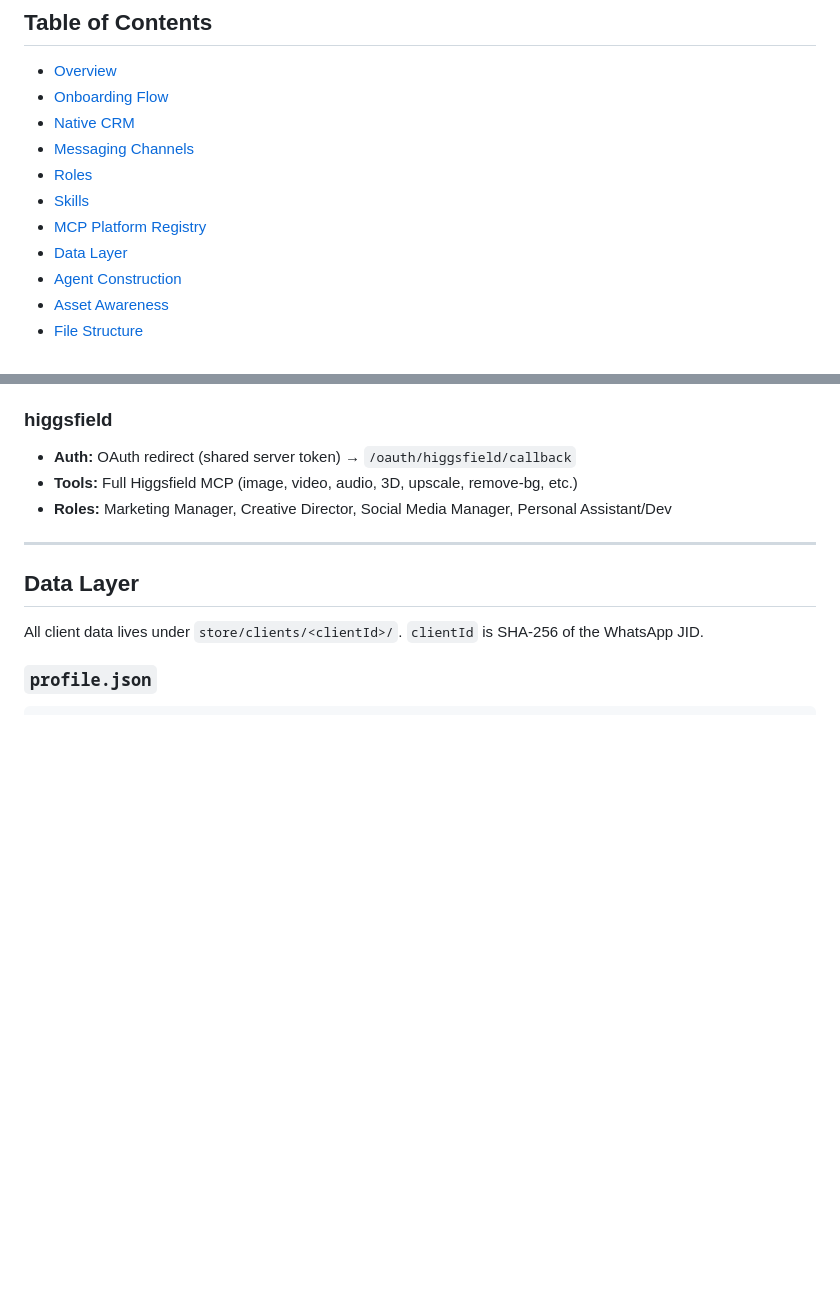
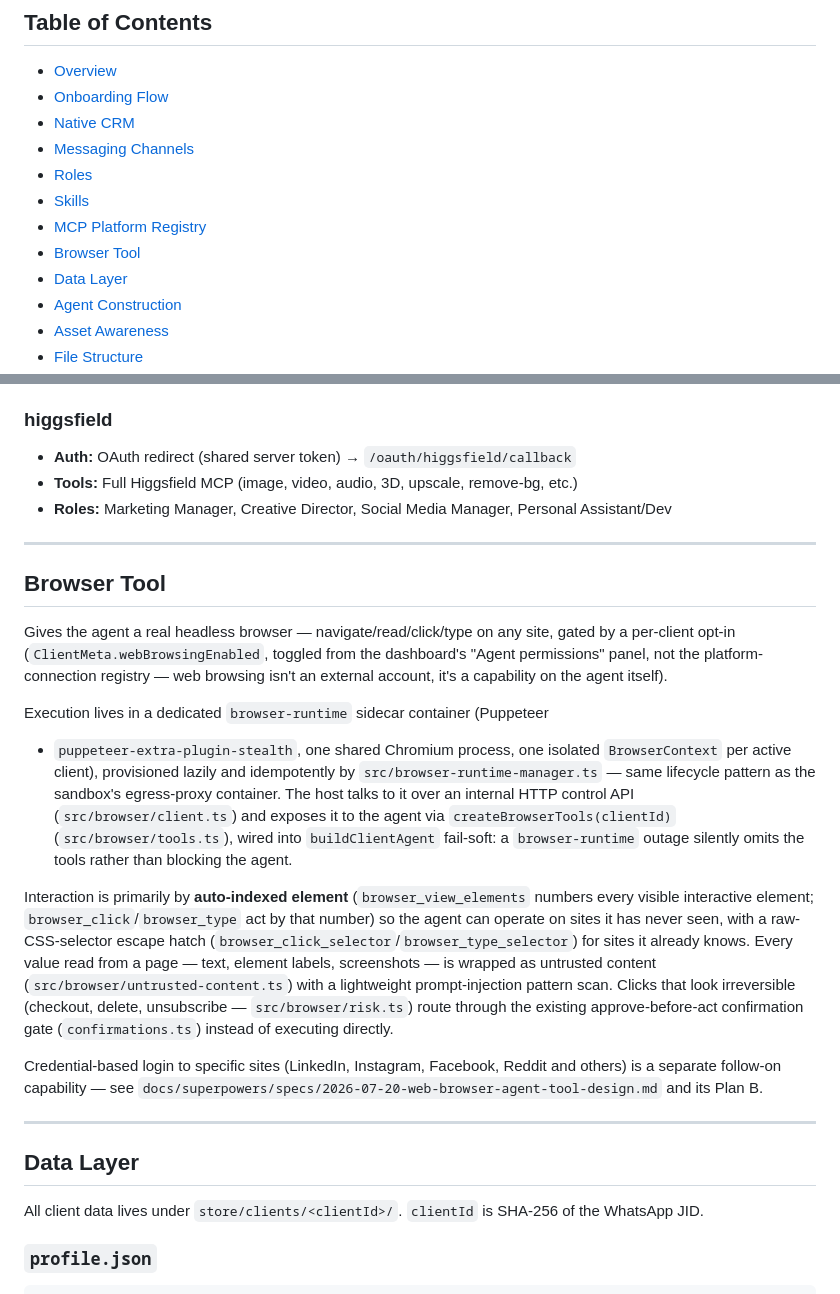
Before and after one commit to asaferdman23/ahrness-agent, a Markdown page: ARCHITECTURE.md, 2 parts joined by grey strips. GitHub-like rendering; blank space fills up the shorter version.

Commit message:
docs(browser): register the browser tool subsystem in AGENTS.md and ARCHITECTURE.md
Co-Authored-By: Claude Sonnet 5 <noreply@anthropic.com>

```diff
--- a/ARCHITECTURE.md
+++ b/ARCHITECTURE.md
@@ -13,6 +13,7 @@ A WhatsApp-first AI marketing agent platform. Clients onboard via a web UI, pick
 - [Roles](#roles)
 - [Skills](#skills)
 - [MCP Platform Registry](#mcp-platform-registry)
+- [Browser Tool](#browser-tool)
 - [Data Layer](#data-layer)
 - [Agent Construction](#agent-construction)
 - [Asset Awareness](#asset-awareness)
@@ -377,6 +378,42 @@ Each platform is defined in `src/mcps/<platform>.ts` and registered in `src/mcps
 
 ---
 
+## Browser Tool
+
+Gives the agent a real headless browser — navigate/read/click/type on any
+site, gated by a per-client opt-in (`ClientMeta.webBrowsingEnabled`, toggled
+from the dashboard's "Agent permissions" panel, not the platform-connection
+registry — web browsing isn't an external account, it's a capability on the
+agent itself).
+
+Execution lives in a dedicated `browser-runtime` sidecar container (Puppeteer
++ `puppeteer-extra-plugin-stealth`, one shared Chromium process, one isolated
+`BrowserContext` per active client), provisioned lazily and idempotently by
+`src/browser-runtime-manager.ts` — same lifecycle pattern as the sandbox's
+egress-proxy container. The host talks to it over an internal HTTP control
+API (`src/browser/client.ts`) and exposes it to the agent via
+`createBrowserTools(clientId)` (`src/browser/tools.ts`), wired into
+`buildClientAgent` fail-soft: a `browser-runtime` outage silently omits the
+tools rather than blocking the agent.
+
+Interaction is primarily by **auto-indexed element** (`browser_view_elements`
+numbers every visible interactive element; `browser_click`/`browser_type` act
+by that number) so the agent can operate on sites it has never seen, with a
+raw-CSS-selector escape hatch (`browser_click_selector`/`browser_type_selector`)
+for sites it already knows. Every value read from a page — text, element
+labels, screenshots — is wrapped as untrusted content
+(`src/browser/untrusted-content.ts`) with a lightweight prompt-injection
+pattern scan. Clicks that look irreversible (checkout, delete, unsubscribe —
+`src/browser/risk.ts`) route through the existing approve-before-act
+confirmation gate (`confirmations.ts`) instead of executing directly.
+
+Credential-based login to specific sites (LinkedIn, Instagram, Facebook,
+Reddit and others) is a separate follow-on capability — see
+`docs/superpowers/specs/2026-07-20-web-browser-agent-tool-design.md` and its
+Plan B.
+
+---
+
 ## Data Layer
 
 All client data lives under `store/clients/<clientId>/`. `clientId` is SHA-256 of the WhatsApp JID.
```
Also changed, not shown: AGENTS.md (+1 -0 lines).
